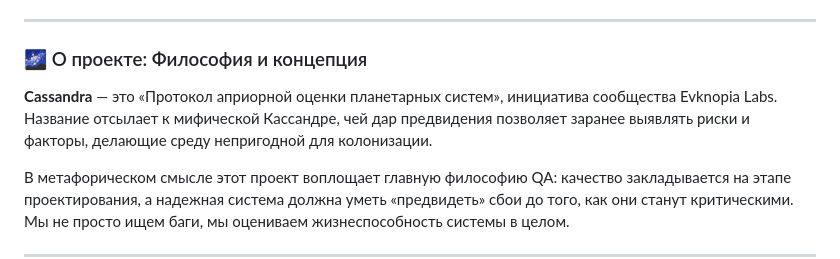
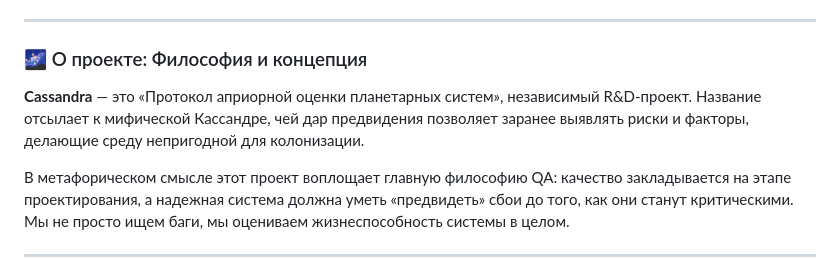
Before and after one commit to echechelev/cassandra-framework, a Markdown page: README.md, the part around the change. Rendered like a GitHub page.

```diff
--- a/README.md
+++ b/README.md
@@ -20,7 +20,7 @@
 
 ### 🌌 О проекте: Философия и концепция
 
-**Cassandra** — это «Протокол априорной оценки планетарных систем», инициатива сообщества Evknopia Labs. Название отсылает к мифической Кассандре, чей дар предвидения позволяет заранее выявлять риски и факторы, делающие среду непригодной для колонизации.
+**Cassandra** — это «Протокол априорной оценки планетарных систем», независимый R&D-проект. Название отсылает к мифической Кассандре, чей дар предвидения позволяет заранее выявлять риски и факторы, делающие среду непригодной для колонизации.
 
 В метафорическом смысле этот проект воплощает главную философию QA: качество закладывается на этапе проектирования, а надежная система должна уметь «предвидеть» сбои до того, как они станут критическими. Мы не просто ищем баги, мы оцениваем жизнеспособность системы в целом.
 
```
